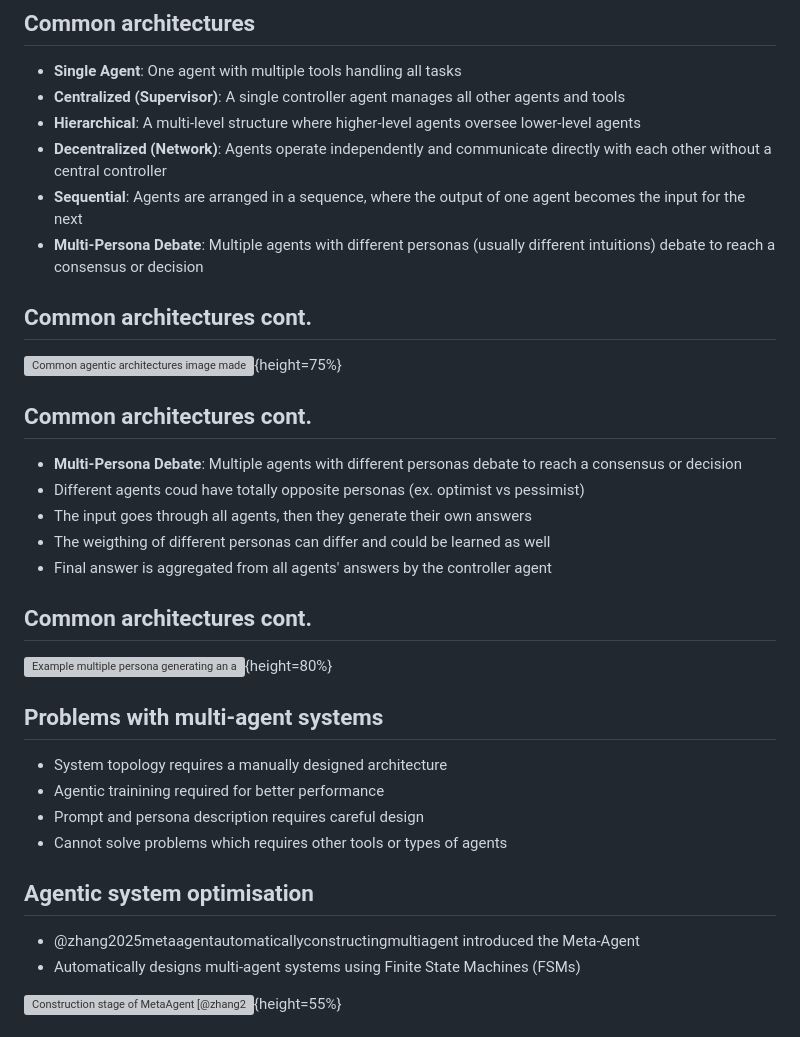
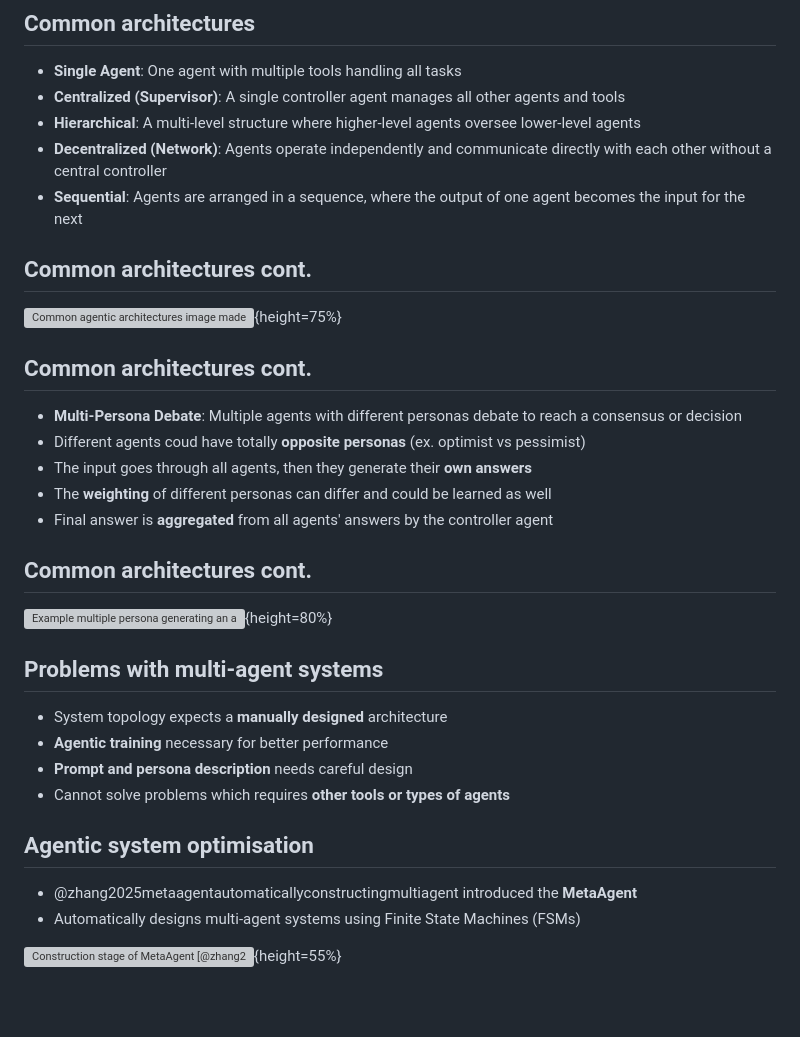
Before and after one commit to elte-nlp/elte-nlp-course, a Markdown page: lecture_source/nlp_19-augmented_llms.md, the part around the change printed below. Rendered like a GitHub page; blank space fills up the shorter version; grey boxes are pictures that could not be loaded.

```diff
--- a/lecture_source/nlp_19-augmented_llms.md
+++ b/lecture_source/nlp_19-augmented_llms.md
@@ -810,7 +827,6 @@ Fine-tuning a model for tool selection is hard. Bootstrapping could be a solutio
 - **Hierarchical**: A multi-level structure where higher-level agents oversee lower-level agents
 - **Decentralized (Network)**: Agents operate independently and communicate directly with each other without a central controller
 - **Sequential**: Agents are arranged in a sequence, where the output of one agent becomes the input for the next
-- **Multi-Persona Debate**: Multiple agents with different personas (usually different intuitions) debate to reach a consensus or decision
 
 ## Common architectures cont.
 
@@ -819,10 +835,10 @@ Fine-tuning a model for tool selection is hard. Bootstrapping could be a solutio
 ## Common architectures cont.
 
 - **Multi-Persona Debate**: Multiple agents with different personas debate to reach a consensus or decision
-- Different agents coud have totally opposite personas (ex. optimist vs pessimist)
-- The input goes through all agents, then they generate their own answers
-- The weigthing of different personas can differ and could be learned as well
-- Final answer is aggregated from all agents' answers by the controller agent
+- Different agents coud have totally __opposite personas__ (ex. optimist vs pessimist)
+- The input goes through all agents, then they generate their __own answers__
+- The __weighting__ of different personas can differ and could be learned as well
+- Final answer is __aggregated__ from all agents' answers by the controller agent
 
 ## Common architectures cont.
 
@@ -831,14 +847,14 @@ Fine-tuning a model for tool selection is hard. Bootstrapping could be a solutio
 
 ## Problems with multi-agent systems
 
-- System topology requires a manually designed architecture
-- Agentic trainining required for better performance
-- Prompt and persona description requires careful design
-- Cannot solve problems which requires other tools or types of agents
+- System topology expects a __manually designed__ architecture
+- __Agentic training__ necessary for better performance
+- __Prompt and persona description__ needs careful design
+- Cannot solve problems which requires __other tools or types of agents__
 
 ## Agentic system optimisation
 
-- @zhang2025metaagentautomaticallyconstructingmultiagent introduced the Meta-Agent
+- @zhang2025metaagentautomaticallyconstructingmultiagent introduced the __MetaAgent__
 - Automatically designs multi-agent systems using Finite State Machines (FSMs)
 
 ![Construction stage of MetaAgent [@zhang2025metaagentautomaticallyconstructingmultiagent]](figures/MetaAgent.png){height=55%}
```
Also changed, not shown: other parts of lecture_source/nlp_19-augmented_llms.md (+32 -2 lines), lecture_source/figures/mcp_architecture.png (added), lecture_source/figures/training-free_GRPO.png (added), 1 other file.
